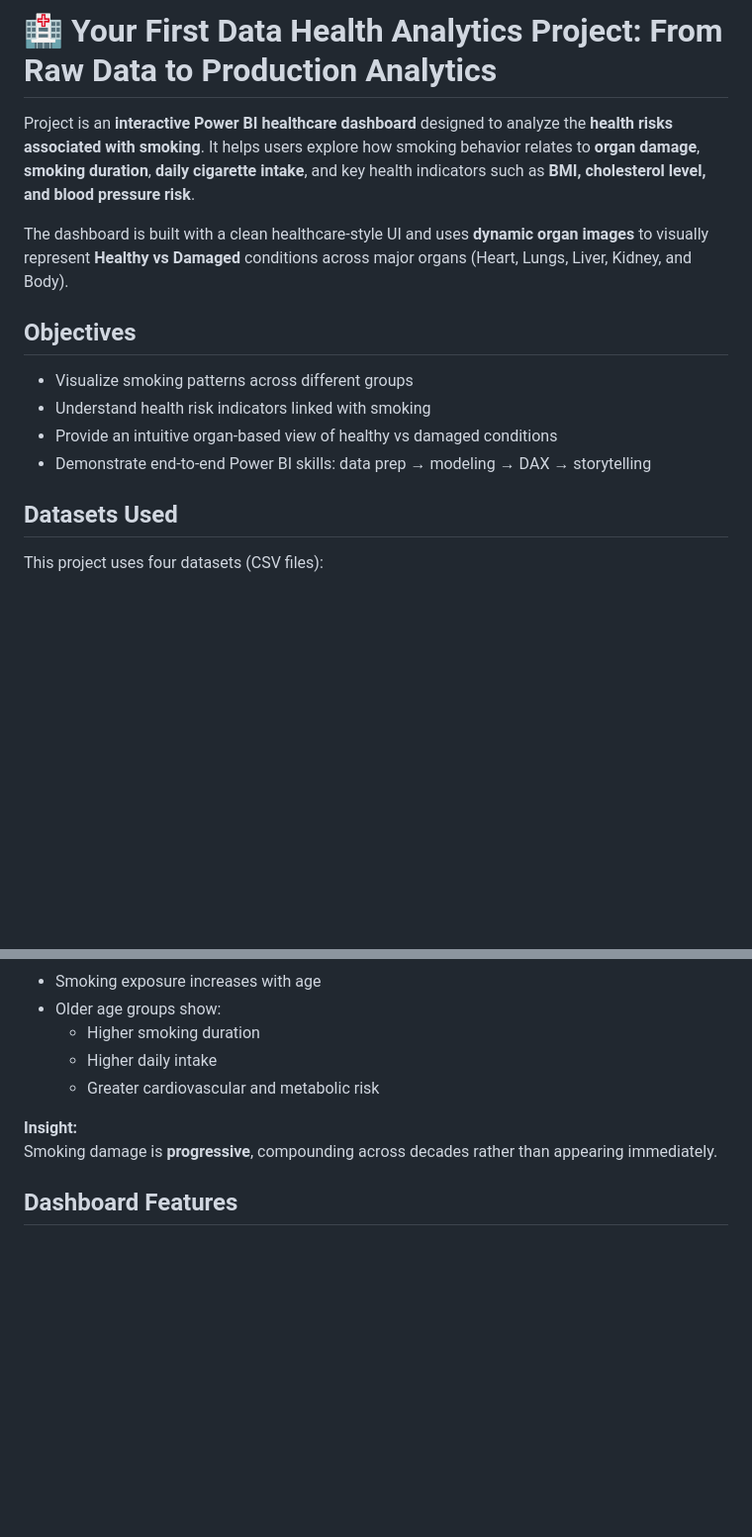
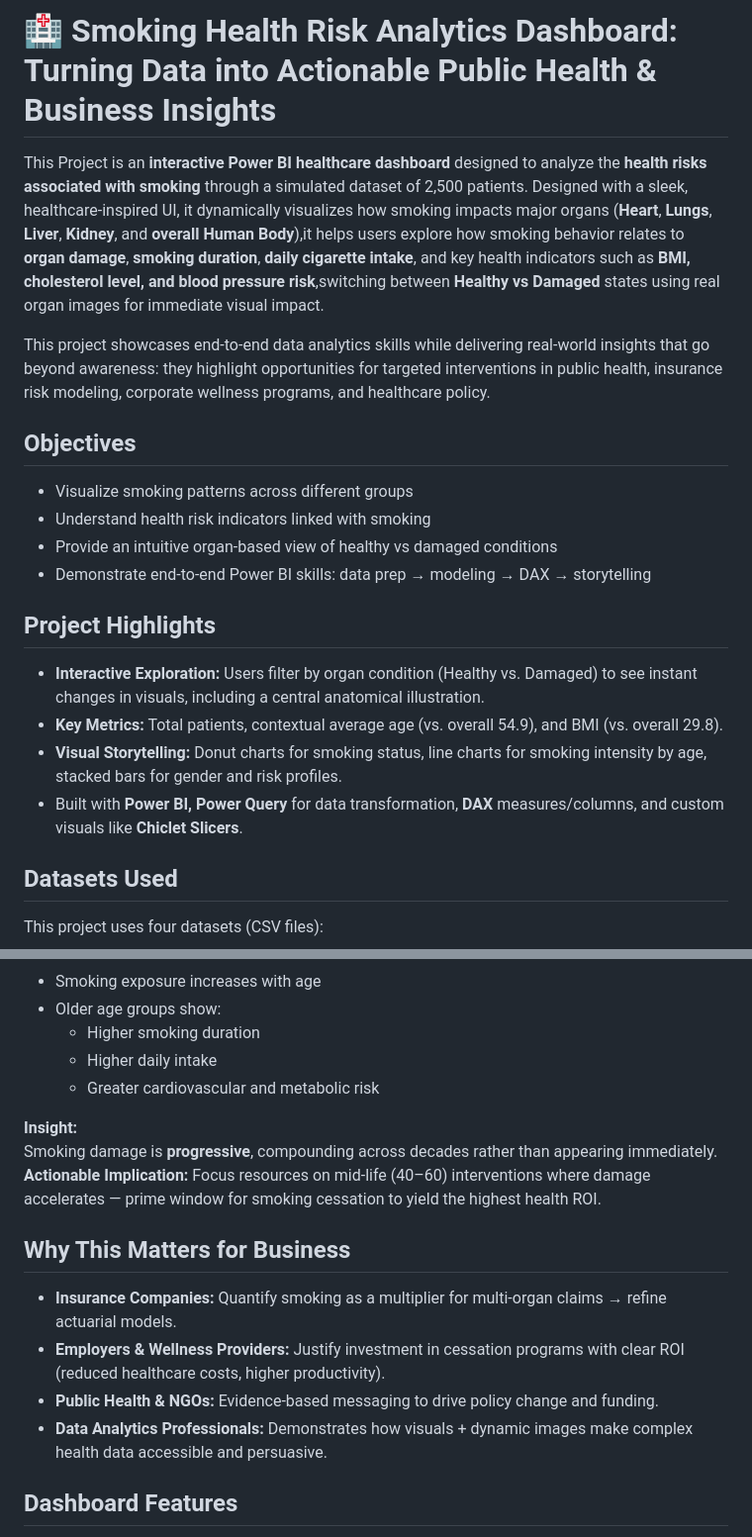
Before and after one commit to SamsonOluwaseun/All_About_Analytics, a Markdown page: PowerBI/Smoking_Health_Risk_Analysis/README.md, 2 parts joined by grey strips. Shown at 99% size. Drawn GitHub-style; blank space fills up the shorter version.

```diff
--- a/PowerBI/Smoking_Health_Risk_Analysis/README.md
+++ b/PowerBI/Smoking_Health_Risk_Analysis/README.md
@@ -1,14 +1,23 @@
-# 🏥 Your First Data Health Analytics Project: From Raw Data to Production Analytics
+# 🏥 Smoking Health Risk Analytics Dashboard: Turning Data into Actionable Public Health & Business Insights
 
-Project is an **interactive Power BI healthcare dashboard** designed to analyze the **health risks associated with smoking**. It helps users explore how smoking behavior relates to **organ damage**, **smoking duration**, **daily cigarette intake**, and key health indicators such as **BMI, cholesterol level, and blood pressure risk**.
+This Project is an **interactive Power BI healthcare dashboard** designed to analyze the **health risks associated with smoking** through a simulated dataset of 2,500 patients.
+Designed with a sleek, healthcare-inspired UI, it dynamically visualizes how smoking impacts major organs (**Heart**, **Lungs**, **Liver**, **Kidney**, and **overall Human Body**),it helps users explore how smoking behavior relates to **organ damage**, **smoking duration**, **daily cigarette intake**, and key health indicators such as **BMI, cholesterol level, and blood pressure risk**,switching between **Healthy vs Damaged** states using real organ images for immediate visual impact.
 
-The dashboard is built with a clean healthcare-style UI and uses **dynamic organ images** to visually represent **Healthy vs Damaged** conditions across major organs (Heart, Lungs, Liver, Kidney, and Body).
+This project showcases end-to-end data analytics skills while delivering real-world insights that go beyond awareness: they highlight opportunities for targeted interventions in public health, insurance risk modeling, corporate wellness programs, and healthcare policy.
+
+
 
 ## Objectives
 - Visualize smoking patterns across different groups
 - Understand health risk indicators linked with smoking
 - Provide an intuitive organ-based view of healthy vs damaged conditions
 - Demonstrate end-to-end Power BI skills: data prep → modeling → DAX → storytelling
+
+## Project Highlights
+- **Interactive Exploration:** Users filter by organ condition (Healthy vs. Damaged) to see instant changes in visuals, including a central anatomical illustration.
+- **Key Metrics:** Total patients, contextual average age (vs. overall 54.9), and BMI (vs. overall 29.8).
+- **Visual Storytelling:** Donut charts for smoking status, line charts for smoking intensity by age, stacked bars for gender and risk profiles.
+- Built with **Power BI, Power Query** for data transformation, **DAX** measures/columns, and custom visuals like **Chiclet Slicers**.
 
 ## Datasets Used
 This project uses four datasets (CSV files):
@@ -157,6 +176,14 @@ Even patients with **normal blood pressure** show elevated cholesterol levels, r
 
  **Insight:**
 Smoking damage is **progressive**, compounding across decades rather than appearing immediately.
+**Actionable Implication:** Focus resources on mid-life (40–60) interventions where damage accelerates — prime window for smoking cessation to yield the highest health ROI.
+
+## Why This Matters for Business ##
+
+- **Insurance Companies:** Quantify smoking as a multiplier for multi-organ claims → refine actuarial models.
+- **Employers & Wellness Providers:** Justify investment in cessation programs with clear ROI (reduced healthcare costs, higher productivity).
+- **Public Health & NGOs:** Evidence-based messaging to drive policy change and funding.
+- **Data Analytics Professionals:** Demonstrates how visuals + dynamic images make complex health data accessible and persuasive.
 
 ## Dashboard Features
 - Interactive **organ image slicers** (Healthy vs Damaged)
```
Also changed, not shown: other parts of PowerBI/Smoking_Health_Risk_Analysis/README.md (+22 -12 lines).
